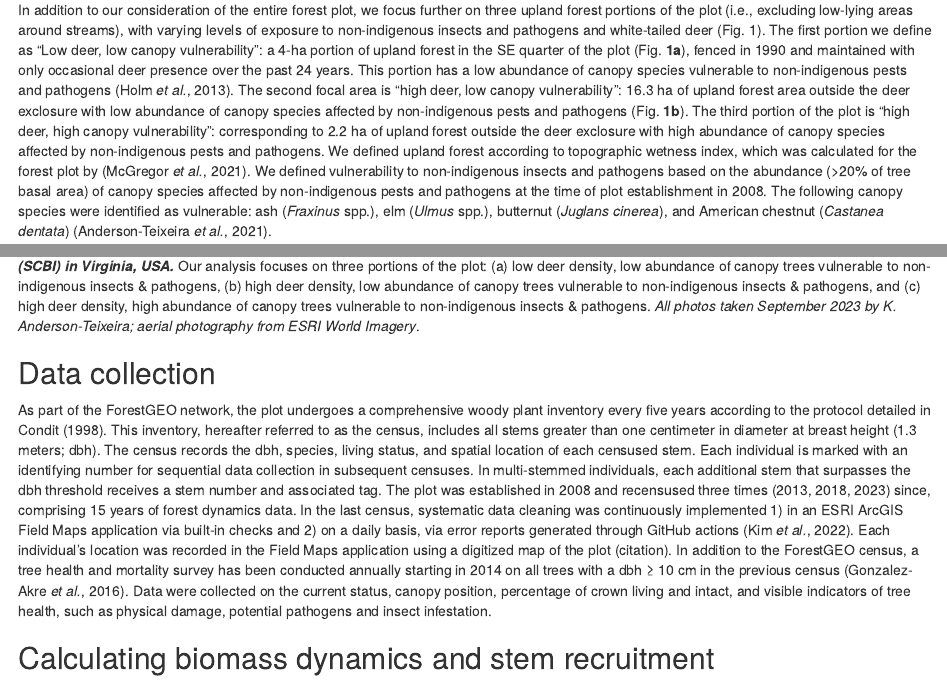
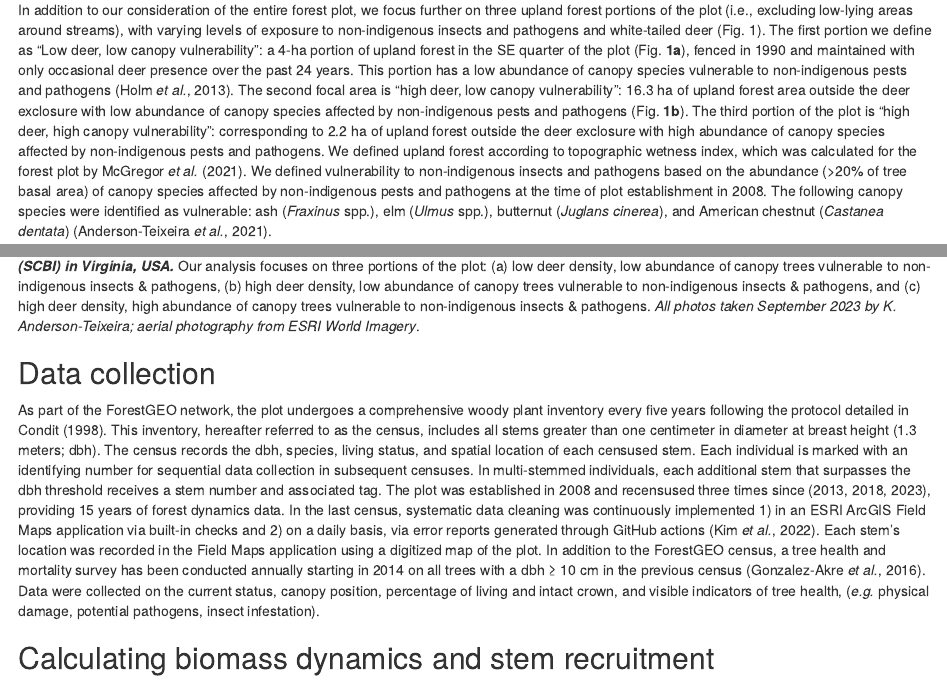
Before and after one commit to SCBI-ForestGEO/scbi_nuisance_species_biomass, an R Markdown document (doc/15yrsChange.Rmd): the page in a window 1100 px wide, from 2700 px down, and a second part further down, joined at a grey line. Rendered offline with R 4.5, knitr and Pandoc, with nearby package versions; drawn as R Markdown's standard HTML page in place of the format the file asks for.

Commit message:
update methods pt. 3

```diff
--- a/doc/15yrsChange.Rmd
+++ b/doc/15yrsChange.Rmd
@@ -151,13 +151,13 @@ Understanding the combined effects of multiple nuisance species on forest ecosys
 
 The study was conducted in the 25.6-hectare Forest Dynamics plot at the Smithsonian’s National Zoo and Conservation Biology Institute (NZCBI) in Front Royal, Virginia (38$^\circ$ 53' 36.6''N, 78$^\circ$  08’ 43.4''W). The forest dynamics plot, which is located in the central Appalachian Mountains adjacent to Shenandoah National Park, is composed of mature secondary eastern deciduous forest. As part of the Appalachian Oak forest region, the canopy is dominated by tulip poplar (*Liriodendron tulipifera*), oak (*Quercus* spp.), and hickory (*Carya* spp.) and the understory is primarily composed of spicebush (*Lindera benzoin*), paw-paw (*Asimina triloba*), American hornbeam (*Carpinus caroliniana*), and witch hazel (*Hamamelis virginiana*). The land-use history of the site is varied, including periods of agricultural development and intensive logging, with dendrological data estimating canopy tree establishment around 1900 [@anonymous_smithsonian_2011, @bourg_initial_2013, @mcgarvey_effects_2013a].. The plot, which includes a four-hectare deer exclosure that has decreased the presence of deer since 1990, is divided into 640 quadrats, each measuring 20 x 20 meters. It is one of 78 sites in the Forest Global Earth Observatory (ForestGEO), a global network of forest dynamic plots that facilitates comparative forest ecology studies around the world [@anderson-teixeira_ctfsforestgeo_2015; @davies_forestgeo_2021].
 
-In addition to our consideration of the entire forest plot, we focus further on three upland forest portions of the plot (i.e., excluding low-lying areas around streams), with varying levels of exposure to non-indigenous insects and pathogens and white-tailed deer (Fig. 1).  The first portion we define as “Low deer, low canopy vulnerability”: a 4-ha portion of upland forest in the SE quarter of the plot (Fig. **1a**), fenced in 1990 and maintained with only occasional deer presence over the past 24 years. This portion has a low abundance of canopy species vulnerable to non-indigenous pests and pathogens [@holm_interactive_2013]. The second focal area is “high deer, low canopy vulnerability”: 16.3 ha of upland forest area outside the deer exclosure with low abundance of canopy species affected by non-indigenous pests and pathogens (Fig. **1b**). The third portion of the plot is "high deer, high canopy vulnerability": corresponding to 2.2 ha of upland forest outside the deer exclosure with high abundance of canopy species affected by non-indigenous pests and pathogens. We defined upland forest according to topographic wetness index, which was calculated for the forest plot by [@mcgregor_tree_2021a]. We defined vulnerability to non-indigenous insects and pathogens based on the abundance (>20% of tree basal area) of canopy species affected by non-indigenous pests and pathogens at the time of plot establishment in 2008. The following canopy species were identified as vulnerable: ash (*Fraxinus* spp.), elm (*Ulmus* spp.), butternut (*Juglans cinerea*), and American chestnut (*Castanea dentata*) [@anderson-teixeira_longterm_2021].
+In addition to our consideration of the entire forest plot, we focus further on three upland forest portions of the plot (i.e., excluding low-lying areas around streams), with varying levels of exposure to non-indigenous insects and pathogens and white-tailed deer (Fig. 1).  The first portion we define as “Low deer, low canopy vulnerability”: a 4-ha portion of upland forest in the SE quarter of the plot (Fig. **1a**), fenced in 1990 and maintained with only occasional deer presence over the past 24 years. This portion has a low abundance of canopy species vulnerable to non-indigenous pests and pathogens [@holm_interactive_2013]. The second focal area is “high deer, low canopy vulnerability”: 16.3 ha of upland forest area outside the deer exclosure with low abundance of canopy species affected by non-indigenous pests and pathogens (Fig. **1b**). The third portion of the plot is "high deer, high canopy vulnerability": corresponding to 2.2 ha of upland forest outside the deer exclosure with high abundance of canopy species affected by non-indigenous pests and pathogens. We defined upland forest according to topographic wetness index, which was calculated for the forest plot by @mcgregor_tree_2021a. We defined vulnerability to non-indigenous insects and pathogens based on the abundance (>20% of tree basal area) of canopy species affected by non-indigenous pests and pathogens at the time of plot establishment in 2008. The following canopy species were identified as vulnerable: ash (*Fraxinus* spp.), elm (*Ulmus* spp.), butternut (*Juglans cinerea*), and American chestnut (*Castanea dentata*) [@anderson-teixeira_longterm_2021].
 
 ![**_Figure `r map_and_photos`. Map and photos of the Forest Global Earth Observatory (ForestGEO) plot at the Smithsonian's Conservation Biology Institute (SCBI) in Virginia, USA._** Our analysis focuses on three portions of the plot: (a) low deer density, low abundance of canopy trees vulnerable to non-indigenous insects & pathogens, (b) high deer density, low abundance of canopy trees vulnerable to non-indigenous insects & pathogens, and (c) high deer density, high abundance of canopy trees vulnerable to non-indigenous insects & pathogens. *All photos taken September 2023 by K. Anderson-Teixeira; aerial photography from ESRI World Imagery*.](display/Figure1.png)
 
 ## Data collection
 
-As part of the ForestGEO network, the plot undergoes a comprehensive woody plant inventory every five years according to the protocol detailed in @condit_tropical_1998. This inventory, hereafter referred to as the census, includes all stems greater than one centimeter in diameter at breast height (1.3 meters; dbh). The census records the dbh, species, living status, and spatial location of each censused stem. Each individual is marked with an identifying number for sequential data collection in subsequent censuses. In multi-stemmed individuals, each additional stem that surpasses the dbh threshold receives a stem number and associated tag. The plot was established in 2008 and recensused three times (2013, 2018, 2023) since, comprising 15 years of forest dynamics data. In the last census, systematic data cleaning was continuously implemented 1) in an ESRI ArcGIS Field Maps application via built-in checks and 2) on a daily basis, via error reports generated through GitHub actions [@kim_implementing_2022]. Each individual’s location was recorded in the Field Maps application using a digitized map of the plot (citation). In addition to the ForestGEO census, a tree health and mortality survey has been conducted annually starting in 2014 on all trees with a dbh ≥ 10 cm in the previous census [@gonzalez-akre_patterns_2016]. Data were collected on the current status, canopy position, percentage of crown living and intact, and visible indicators of tree health, such as physical damage, potential pathogens and insect infestation.
+As part of the ForestGEO network, the plot undergoes a comprehensive woody plant inventory every five years following the protocol detailed in @condit_tropical_1998. This inventory, hereafter referred to as the census, includes all stems greater than one centimeter in diameter at breast height (1.3 meters; dbh). The census records the dbh, species, living status, and spatial location of each censused stem. Each individual is marked with an identifying number for sequential data collection in subsequent censuses. In multi-stemmed individuals, each additional stem that surpasses the dbh threshold receives a stem number and associated tag. The plot was established in 2008 and recensused three times since (2013, 2018, 2023), providing 15 years of forest dynamics data. In the last census, systematic data cleaning was continuously implemented 1) in an ESRI ArcGIS Field Maps application via built-in checks and 2) on a daily basis, via error reports generated through GitHub actions [@kim_implementing_2022]. Each stem’s location was recorded in the Field Maps application using a digitized map of the plot. In addition to the ForestGEO census, a tree health and mortality survey has been conducted annually starting in 2014 on all trees with a dbh ≥ 10 cm in the previous census [@gonzalez-akre_patterns_2016]. Data were collected on the current status, canopy position, percentage of living and intact crown, and visible indicators of tree health, (*e.g.* physical damage, potential pathogens, insect infestation).
 
 
 ## Calculating biomass dynamics and stem recruitment
```
